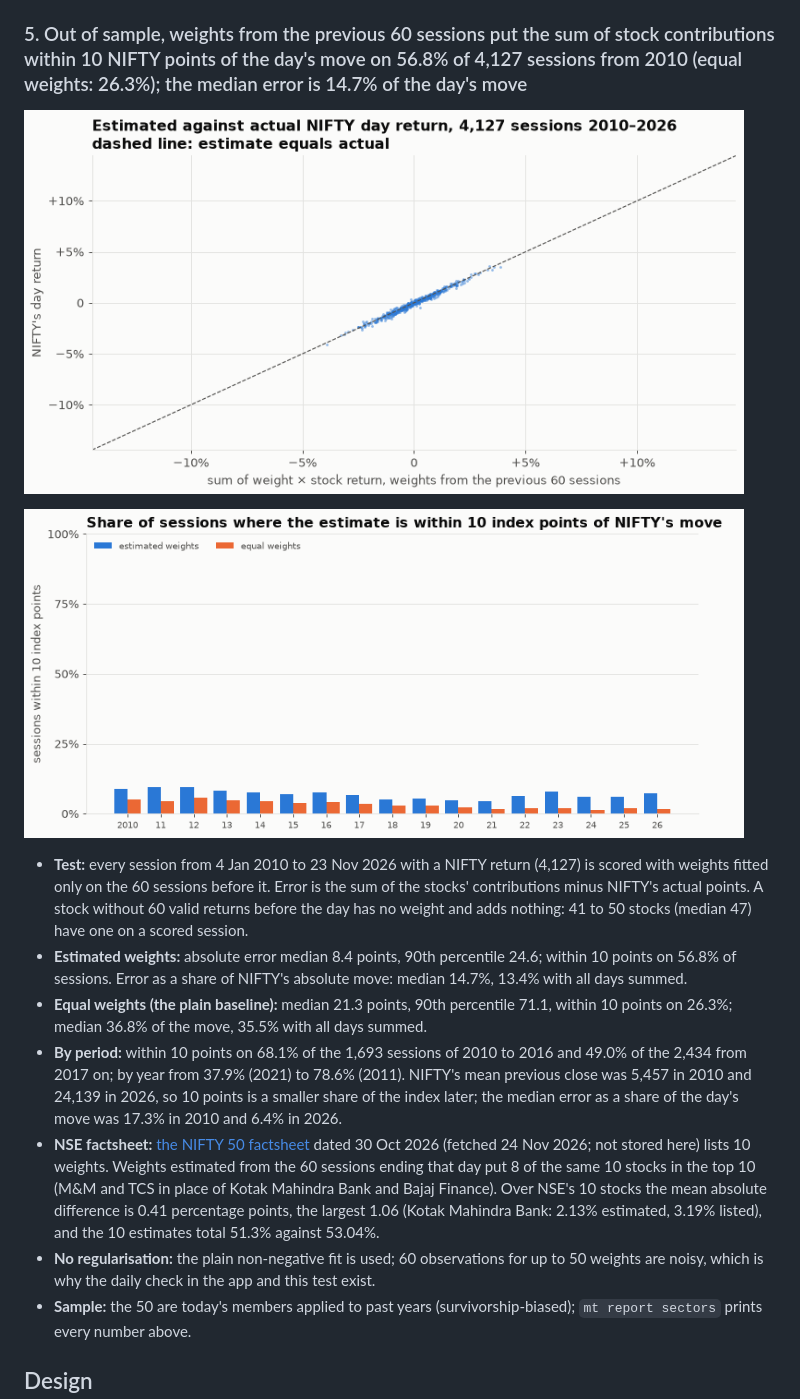
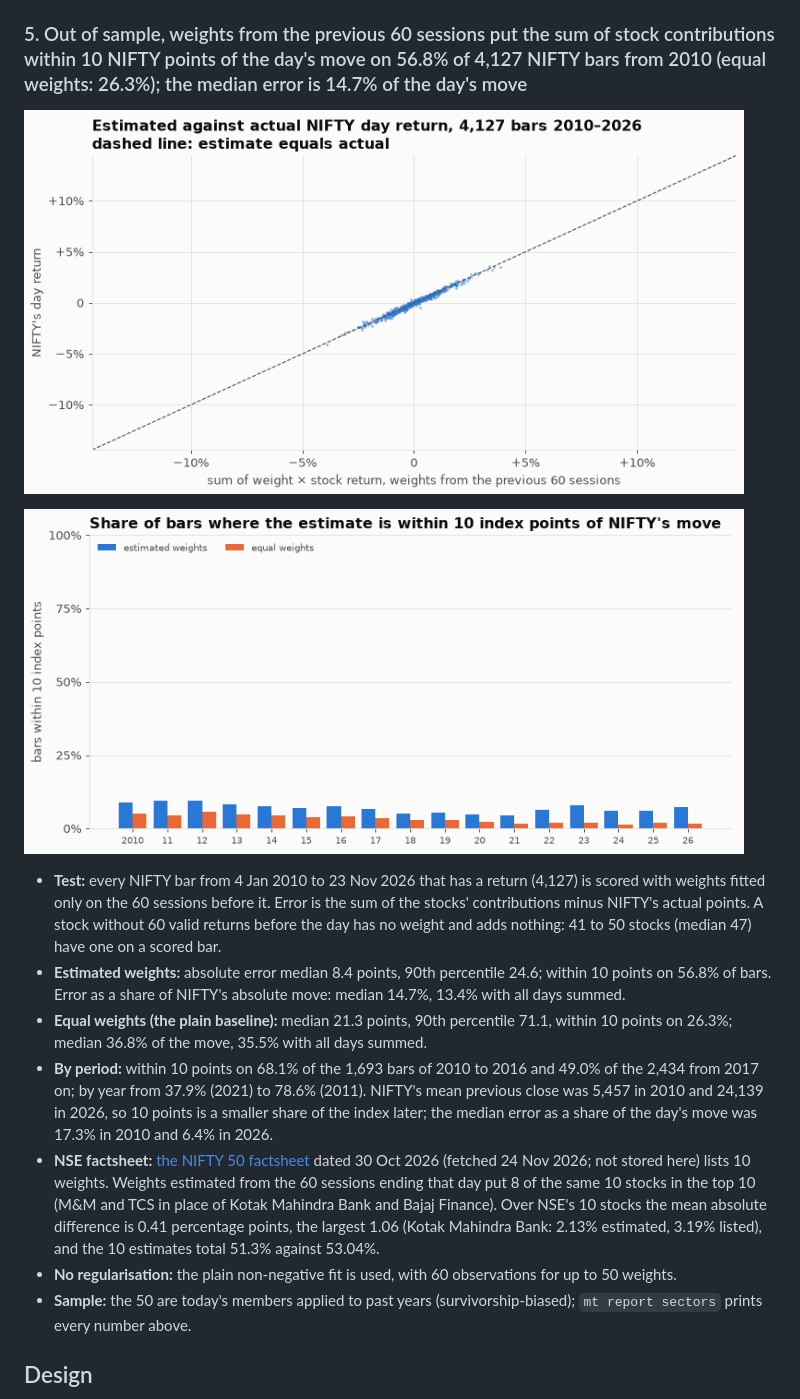
Before and after one commit to Dhirajdas18/market-terminal, a Markdown page: README.md, the part around one of its changes. Rendered like a GitHub page; pictures changed too: docs/img/sectors_error_by_year.gif, docs/img/sectors_tracking.gif.

```diff
--- a/README.md
+++ b/README.md
@@ -211,5 +214,5 @@ for that day or the next.
 - **Stock count:** the 50-day share is computed over 38 stocks on 2 Jan 2008, growing to 50.
 - `mt report breadth` prints every number above.
 
-### 5. Out of sample, weights from the previous 60 sessions put the sum of stock contributions within 10 NIFTY points of the day's move on 56.8% of 4,127 sessions from 2010 (equal weights: 26.3%); the median error is 14.7% of the day's move
+### 5. Out of sample, weights from the previous 60 sessions put the sum of stock contributions within 10 NIFTY points of the day's move on 56.8% of 4,127 NIFTY bars from 2010 (equal weights: 26.3%); the median error is 14.7% of the day's move
 
@@ -219,13 +222,13 @@ for that day or the next.
 
-- **Test:** every session from 4 Jan 2010 to 23 Nov 2026 with a NIFTY return (4,127) is scored with
+- **Test:** every NIFTY bar from 4 Jan 2010 to 23 Nov 2026 that has a return (4,127) is scored with
   weights fitted only on the 60 sessions before it. Error is the sum of the stocks' contributions minus
   NIFTY's actual points. A stock without 60 valid returns before the day has no weight and adds nothing:
-  41 to 50 stocks (median 47) have one on a scored session.
+  41 to 50 stocks (median 47) have one on a scored bar.
 - **Estimated weights:** absolute error median 8.4 points, 90th percentile 24.6; within 10 points on
-  56.8% of sessions. Error as a share of NIFTY's absolute move: median 14.7%, 13.4% with all days summed.
+  56.8% of bars. Error as a share of NIFTY's absolute move: median 14.7%, 13.4% with all days summed.
 - **Equal weights (the plain baseline):** median 21.3 points, 90th percentile 71.1, within 10 points on
   26.3%; median 36.8% of the move, 35.5% with all days summed.
-- **By period:** within 10 points on 68.1% of the 1,693 sessions of 2010 to 2016 and 49.0% of the 2,434
+- **By period:** within 10 points on 68.1% of the 1,693 bars of 2010 to 2016 and 49.0% of the 2,434
   from 2017 on; by year from 37.9% (2021) to 78.6% (2011). NIFTY's mean previous close was 5,457 in 2010
   and 24,139 in 2026, so 10 points is a smaller share of the index later; the median error as a share of
   the day's move was 17.3% in 2010 and 6.4% in 2026.
@@ -234,8 +237,7 @@ for that day or the next.
   that day put 8 of the same 10 stocks in the top 10 (M&M and TCS in place of Kotak Mahindra Bank and
   Bajaj Finance). Over NSE's 10 stocks the mean absolute difference is 0.41 percentage points, the largest
   1.06 (Kotak Mahindra Bank: 2.13% estimated, 3.19% listed), and the 10 estimates total 51.3% against 53.04%.
-- **No regularisation:** the plain non-negative fit is used; 60 observations for up to 50 weights are
-  noisy, which is why the daily check in the app and this test exist.
+- **No regularisation:** the plain non-negative fit is used, with 60 observations for up to 50 weights.
 - **Sample:** the 50 are today's members applied to past years (survivorship-biased);
   `mt report sectors` prints every number above.
 
```
Also changed, not shown: other parts of README.md (+5 -2 lines), docs/img/screen-sectors.png, docs/img/sectors_error_by_year.png, docs/img/sectors_tracking.png, 3 other files.
